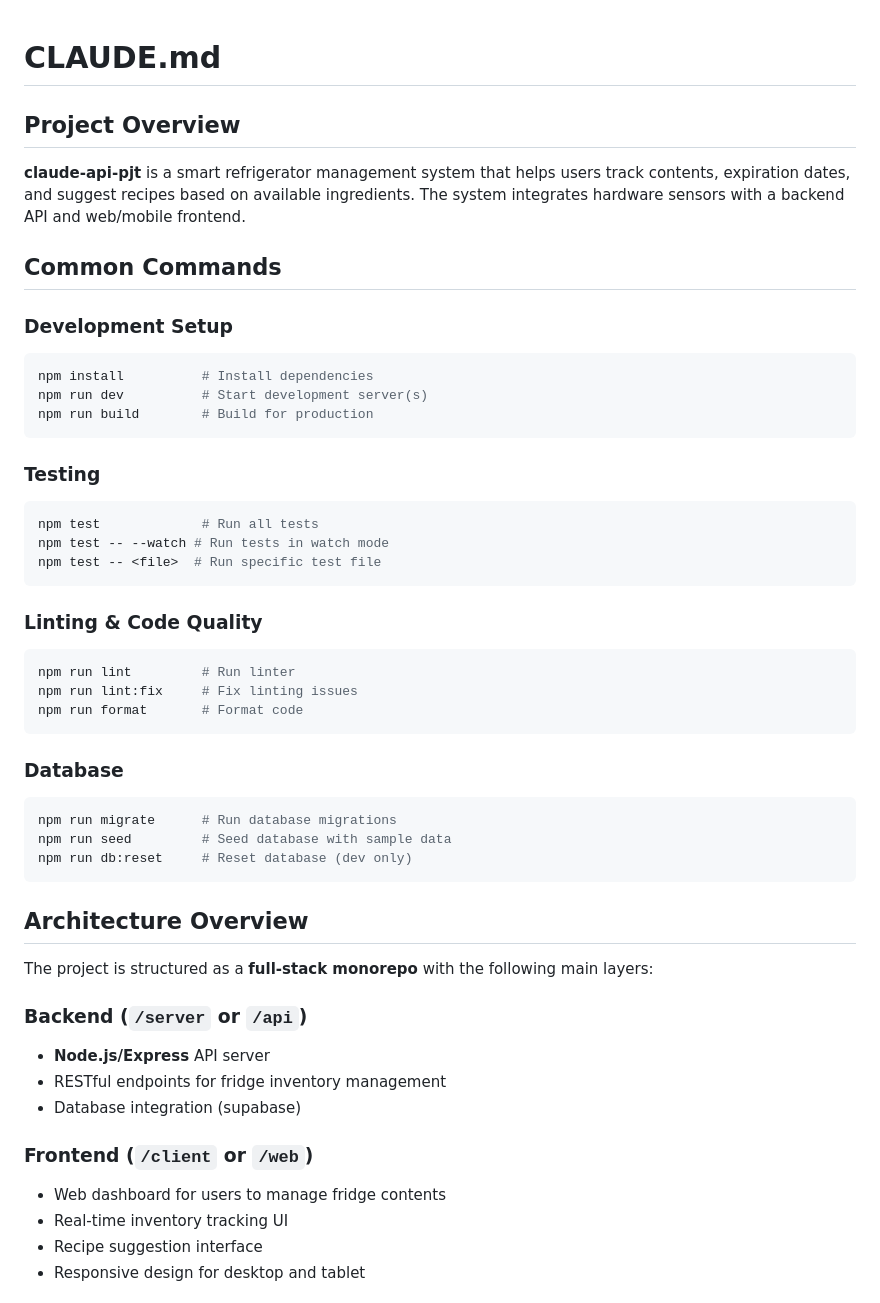
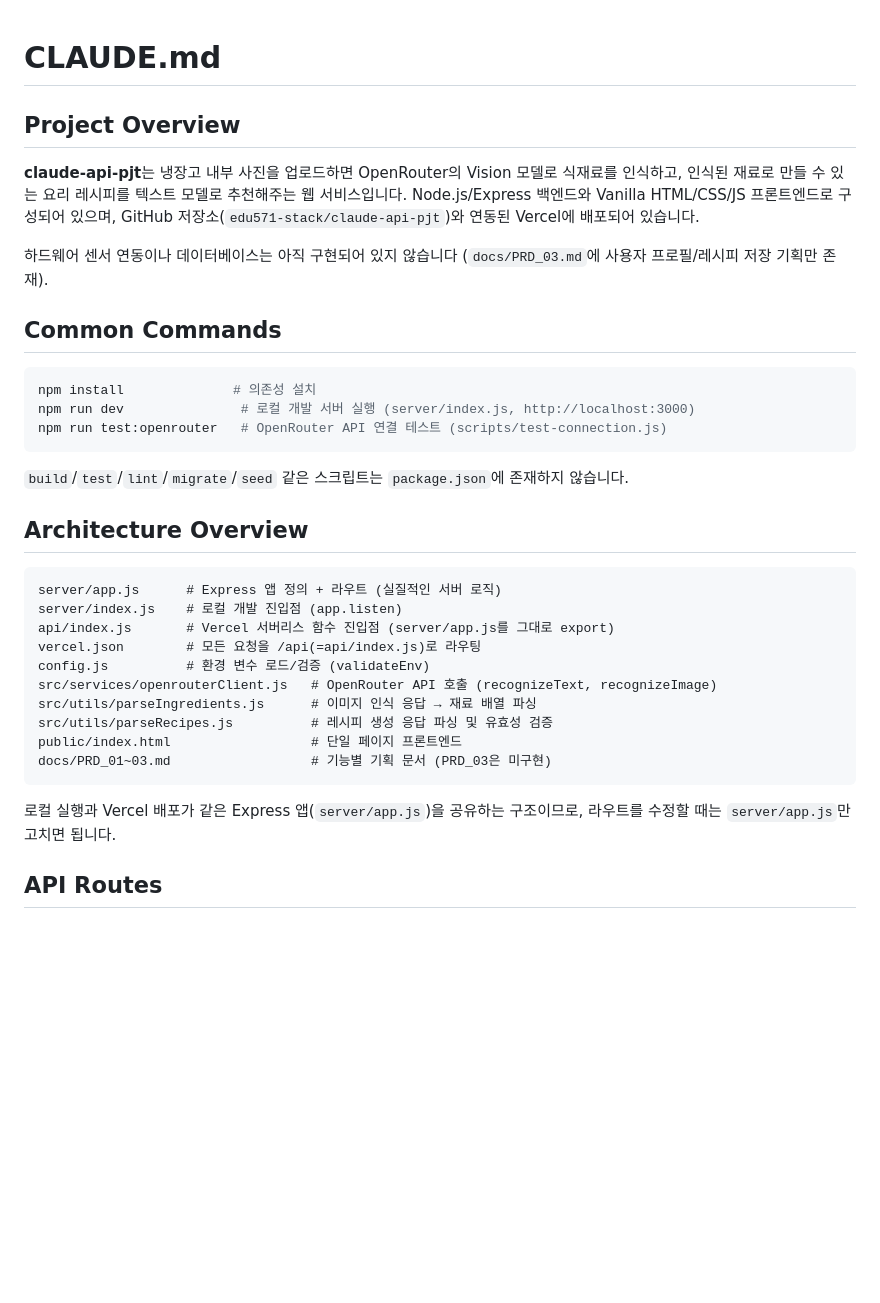
Before and after one commit to edu571-stack/claude-api-pjt, a Markdown page: CLAUDE.md, the part around one of its changes. Rendered like a GitHub page; blank space fills up the shorter version.

Commit message:
CLAUDE.md를 실제 구현(사진 인식+레시피 추천, Vercel 배포)에 맞게 갱신

````diff
--- a/CLAUDE.md
+++ b/CLAUDE.md
@@ -1,52 +1,37 @@
 # CLAUDE.md
-
 
 ## Project Overview
 
-**claude-api-pjt** is a smart refrigerator management system that helps users track contents, expiration dates, and suggest recipes based on available ingredients. The system integrates hardware sensors with a backend API and web/mobile frontend.
+**claude-api-pjt**는 냉장고 내부 사진을 업로드하면 OpenRouter의 Vision 모델로 식재료를 인식하고, 인식된 재료로 만들 수 있는 요리 레시피를 텍스트 모델로 추천해주는 웹 서비스입니다. Node.js/Express 백엔드와 Vanilla HTML/CSS/JS 프론트엔드로 구성되어 있으며, GitHub 저장소(`edu571-stack/claude-api-pjt`)와 연동된 Vercel에 배포되어 있습니다.
+
+하드웨어 센서 연동이나 데이터베이스는 아직 구현되어 있지 않습니다 (`docs/PRD_03.md`에 사용자 프로필/레시피 저장 기획만 존재).
 
 ## Common Commands
 
-### Development Setup
 ```bash
-npm install          # Install dependencies
-npm run dev          # Start development server(s)
-npm run build        # Build for production
+npm install              # 의존성 설치
+npm run dev               # 로컬 개발 서버 실행 (server/index.js, http://localhost:3000)
+npm run test:openrouter   # OpenRouter API 연결 테스트 (scripts/test-connection.js)
 ```
 
-### Testing
-```bash
-npm test             # Run all tests
-npm test -- --watch # Run tests in watch mode
-npm test -- <file>  # Run specific test file
-```
-
-### Linting & Code Quality
-```bash
-npm run lint         # Run linter
-npm run lint:fix     # Fix linting issues
-npm run format       # Format code
-```
-
-### Database
-```bash
-npm run migrate      # Run database migrations
-npm run seed         # Seed database with sample data
-npm run db:reset     # Reset database (dev only)
-```
+`build`/`test`/`lint`/`migrate`/`seed` 같은 스크립트는 `package.json`에 존재하지 않습니다.
 
 ## Architecture Overview
 
-The project is structured as a **full-stack monorepo** with the following main layers:
+```
+server/app.js      # Express 앱 정의 + 라우트 (실질적인 서버 로직)
+server/index.js    # 로컬 개발 진입점 (app.listen)
+api/index.js       # Vercel 서버리스 함수 진입점 (server/app.js를 그대로 export)
+vercel.json        # 모든 요청을 /api(=api/index.js)로 라우팅
+config.js          # 환경 변수 로드/검증 (validateEnv)
+src/services/openrouterClient.js   # OpenRouter API 호출 (recognizeText, recognizeImage)
+src/utils/parseIngredients.js      # 이미지 인식 응답 → 재료 배열 파싱
+src/utils/parseRecipes.js          # 레시피 생성 응답 파싱 및 유효성 검증
+public/index.html                  # 단일 페이지 프론트엔드
+docs/PRD_01~03.md                  # 기능별 기획 문서 (PRD_03은 미구현)
+```
 
-### Backend (`/server` or `/api`)
-- **Node.js/Express** API server
-- RESTful endpoints for fridge inventory management
-- Database integration (supabase)
+로컬 실행과 Vercel 배포가 같은 Express 앱(`server/app.js`)을 공유하는 구조이므로, 라우트를 수정할 때는 `server/app.js`만 고치면 됩니다.
 
-### Frontend (`/client` or `/web`)
-- Web dashboard for users to manage fridge contents
-- Real-time inventory tracking UI
-- Recipe suggestion interface
-- Responsive design for desktop and tablet
+## API Routes
 
````
Also changed, not shown: other parts of CLAUDE.md (+10 -46 lines).
